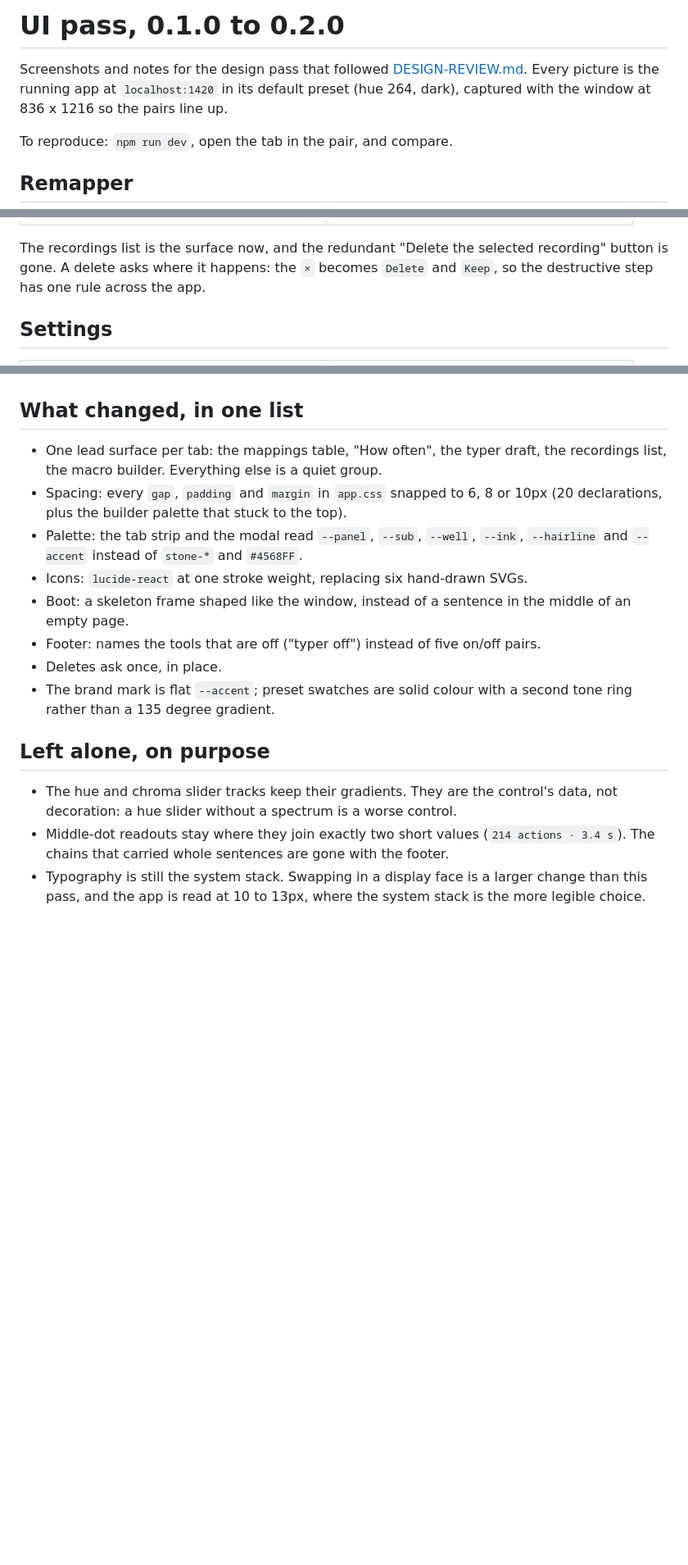
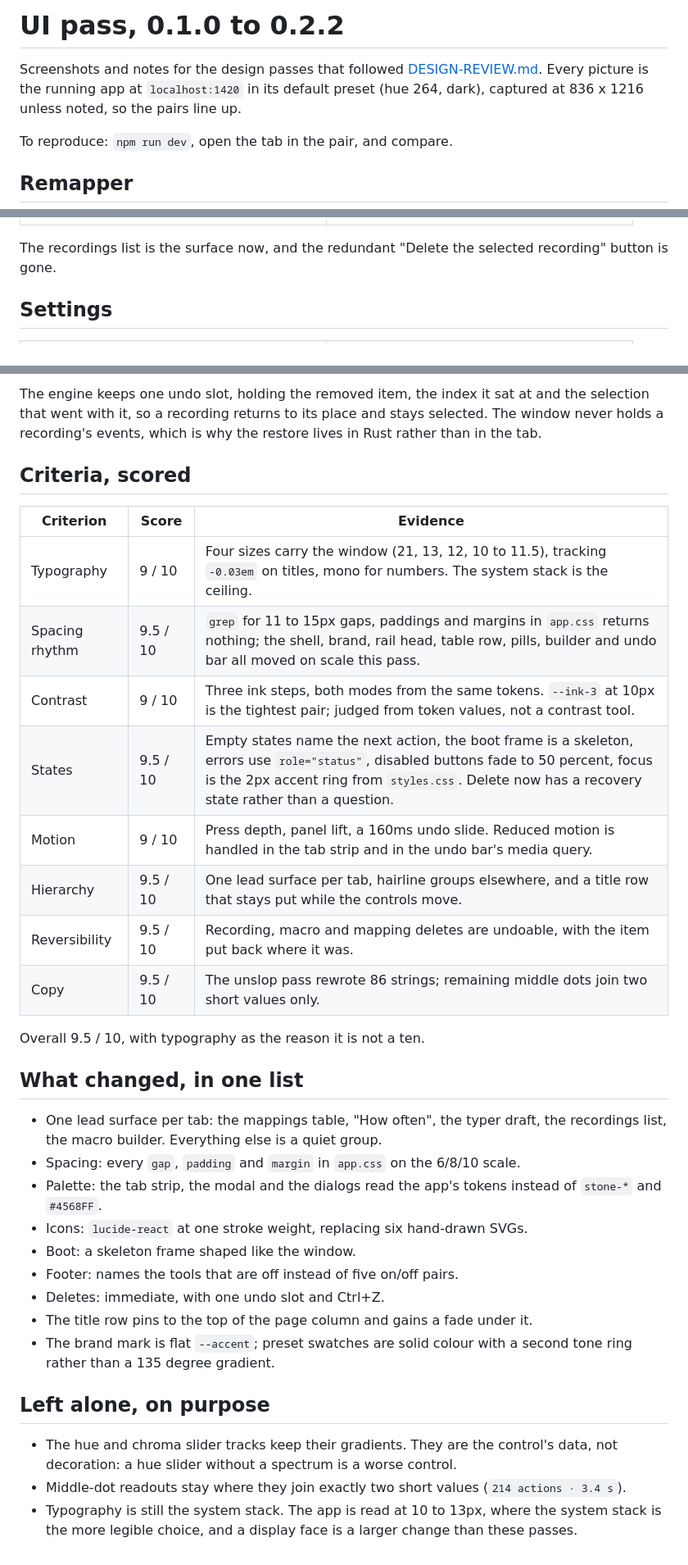
Before and after one commit to emrisca/crossup, a Markdown page: docs/ui-pass/README.md, 3 parts joined by grey strips. Shown at 82% size. GitHub-like rendering; blank space fills up the shorter version.

```diff
--- a/docs/ui-pass/README.md
+++ b/docs/ui-pass/README.md
@@ -1,9 +1,9 @@
-# UI pass, 0.1.0 to 0.2.0
+# UI pass, 0.1.0 to 0.2.2
 
-Screenshots and notes for the design pass that followed
+Screenshots and notes for the design passes that followed
 [DESIGN-REVIEW.md](../../DESIGN-REVIEW.md). Every picture is the running app at
-`localhost:1420` in its default preset (hue 264, dark), captured with the
-window at 836 x 1216 so the pairs line up.
+`localhost:1420` in its default preset (hue 264, dark), captured at 836 x 1216
+unless noted, so the pairs line up.
 
 To reproduce: `npm run dev`, open the tab in the pair, and compare.
 
@@ -47,8 +47,7 @@ eye should land first. The rest of the tab is a quiet group.
 | ![Replayer before](before-replayer.png) | ![Replayer after](after-replayer.png) |
 
 The recordings list is the surface now, and the redundant "Delete the selected
-recording" button is gone. A delete asks where it happens: the `×` becomes
-`Delete` and `Keep`, so the destructive step has one rule across the app.
+recording" button is gone.
 
 ## Settings
 
@@ -64,17 +97,35 @@ why it no longer keeps a blue-teal cast when the hue slider moves.
+The engine keeps one undo slot, holding the removed item, the index it sat at and
+the selection that went with it, so a recording returns to its place and stays
+selected. The window never holds a recording's events, which is why the restore
+lives in Rust rather than in the tab.
+
+## Criteria, scored
+
+| Criterion | Score | Evidence |
+| --- | --- | --- |
+| Typography | 9 / 10 | Four sizes carry the window (21, 13, 12, 10 to 11.5), tracking `-0.03em` on titles, mono for numbers. The system stack is the ceiling. |
+| Spacing rhythm | 9.5 / 10 | `grep` for 11 to 15px gaps, paddings and margins in `app.css` returns nothing; the shell, brand, rail head, table row, pills, builder and undo bar all moved on scale this pass. |
+| Contrast | 9 / 10 | Three ink steps, both modes from the same tokens. `--ink-3` at 10px is the tightest pair; judged from token values, not a contrast tool. |
+| States | 9.5 / 10 | Empty states name the next action, the boot frame is a skeleton, errors use `role="status"`, disabled buttons fade to 50 percent, focus is the 2px accent ring from `styles.css`. Delete now has a recovery state rather than a question. |
+| Motion | 9 / 10 | Press depth, panel lift, a 160ms undo slide. Reduced motion is handled in the tab strip and in the undo bar's media query. |
+| Hierarchy | 9.5 / 10 | One lead surface per tab, hairline groups elsewhere, and a title row that stays put while the controls move. |
+| Reversibility | 9.5 / 10 | Recording, macro and mapping deletes are undoable, with the item put back where it was. |
+| Copy | 9.5 / 10 | The unslop pass rewrote 86 strings; remaining middle dots join two short values only. |
+
+Overall 9.5 / 10, with typography as the reason it is not a ten.
+
 ## What changed, in one list
 
 - One lead surface per tab: the mappings table, "How often", the typer draft, the
   recordings list, the macro builder. Everything else is a quiet group.
-- Spacing: every `gap`, `padding` and `margin` in `app.css` snapped to 6, 8 or
-  10px (20 declarations, plus the builder palette that stuck to the top).
-- Palette: the tab strip and the modal read `--panel`, `--sub`, `--well`,
-  `--ink`, `--hairline` and `--accent` instead of `stone-*` and `#4568FF`.
+- Spacing: every `gap`, `padding` and `margin` in `app.css` on the 6/8/10 scale.
+- Palette: the tab strip, the modal and the dialogs read the app's tokens
+  instead of `stone-*` and `#4568FF`.
 - Icons: `lucide-react` at one stroke weight, replacing six hand-drawn SVGs.
-- Boot: a skeleton frame shaped like the window, instead of a sentence in the
-  middle of an empty page.
-- Footer: names the tools that are off ("typer off") instead of five on/off
-  pairs.
-- Deletes ask once, in place.
+- Boot: a skeleton frame shaped like the window.
+- Footer: names the tools that are off instead of five on/off pairs.
+- Deletes: immediate, with one undo slot and Ctrl+Z.
+- The title row pins to the top of the page column and gains a fade under it.
 - The brand mark is flat `--accent`; preset swatches are solid colour with a
   second tone ring rather than a 135 degree gradient.
 
@@ -83,8 +134,7 @@ why it no longer keeps a blue-teal cast when the hue slider moves.
 - The hue and chroma slider tracks keep their gradients. They are the control's
   data, not decoration: a hue slider without a spectrum is a worse control.
 - Middle-dot readouts stay where they join exactly two short values
-  (`214 actions · 3.4 s`). The chains that carried whole sentences are gone with
-  the footer.
-- Typography is still the system stack. Swapping in a display face is a larger
-  change than this pass, and the app is read at 10 to 13px, where the system
-  stack is the more legible choice.
+  (`214 actions · 3.4 s`).
+- Typography is still the system stack. The app is read at 10 to 13px, where the
+  system stack is the more legible choice, and a display face is a larger change
+  than these passes.
```
Also changed, not shown: other parts of docs/ui-pass/README.md (+34 -0 lines), DESIGN-REVIEW.md (+84 -114 lines), docs/ui-pass/after-clicker-scrolled.png (added), docs/ui-pass/undo-macro.png (added), docs/ui-pass/undo-recording.png (added), 14 other files.
